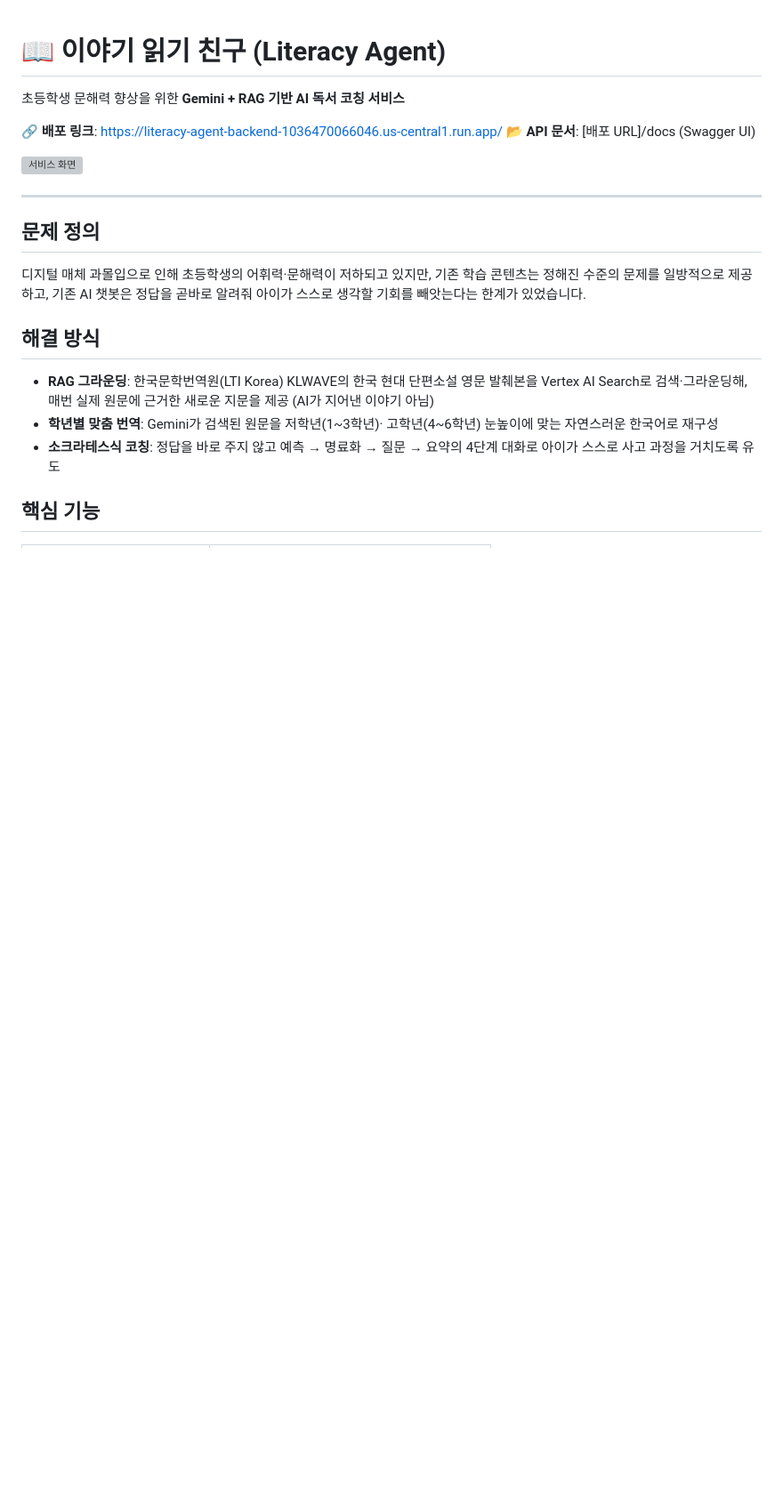
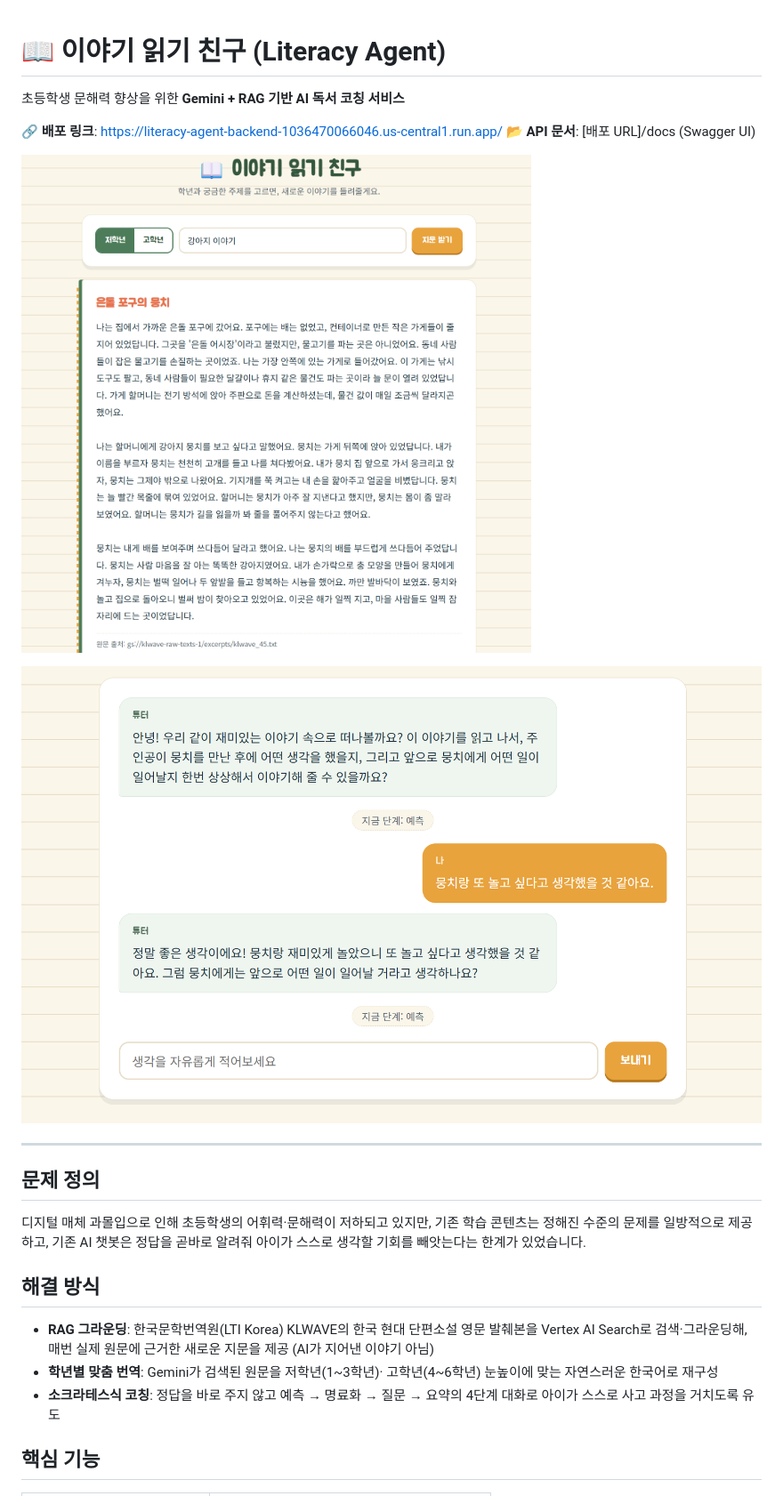
Before and after one commit to chajinhee/literacy-agent, a Markdown page: README.md, the part around the change. Shown at 89% size. Rendered like a GitHub page; blank space fills up the shorter version; grey boxes are pictures that could not be loaded.

Commit message:
Update README.md
add image

```diff
--- a/README.md
+++ b/README.md
@@ -6,7 +6,9 @@
 📂 **API 문서**: [배포 URL]/docs (Swagger UI)
 
 
-![서비스 화면](./docs/screenshot.png)
+![서비스 화면 1](./docs/img1.png)
+
+![서비스 화면 2](./docs/img2.png)
 
 
 ---
```
